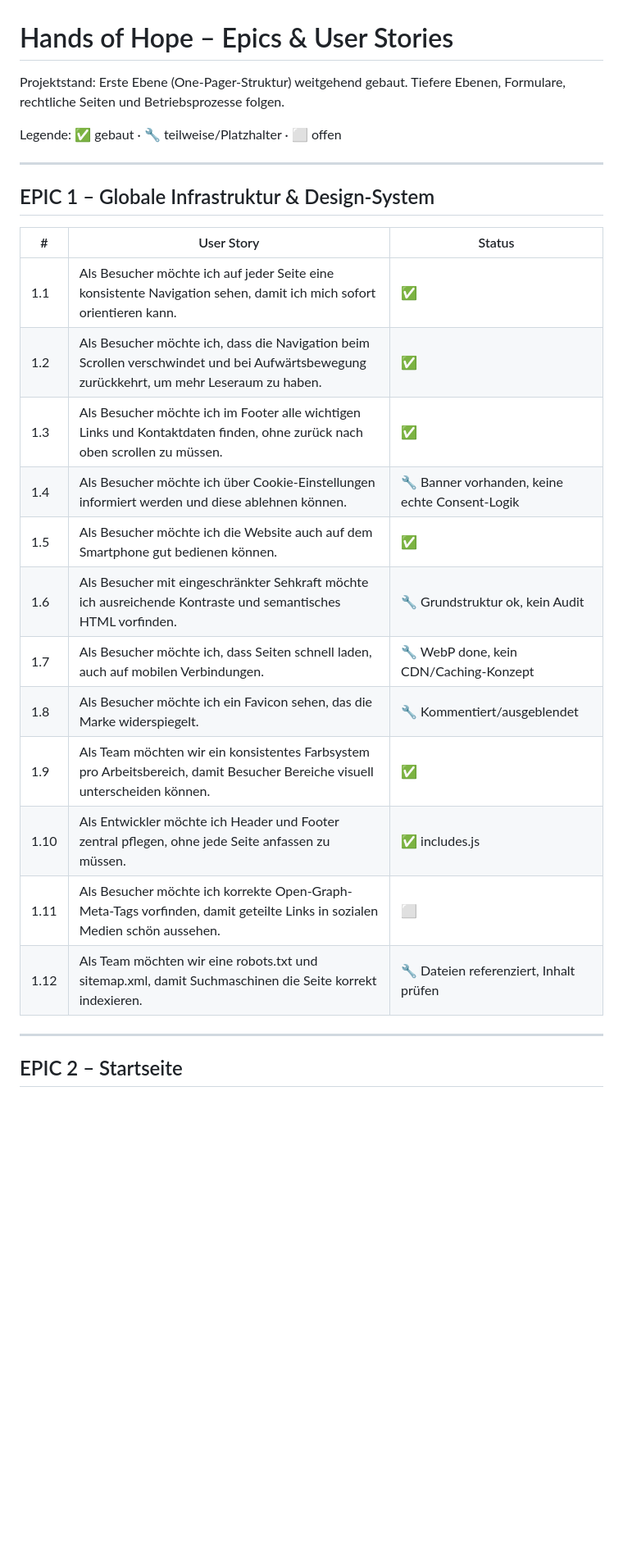
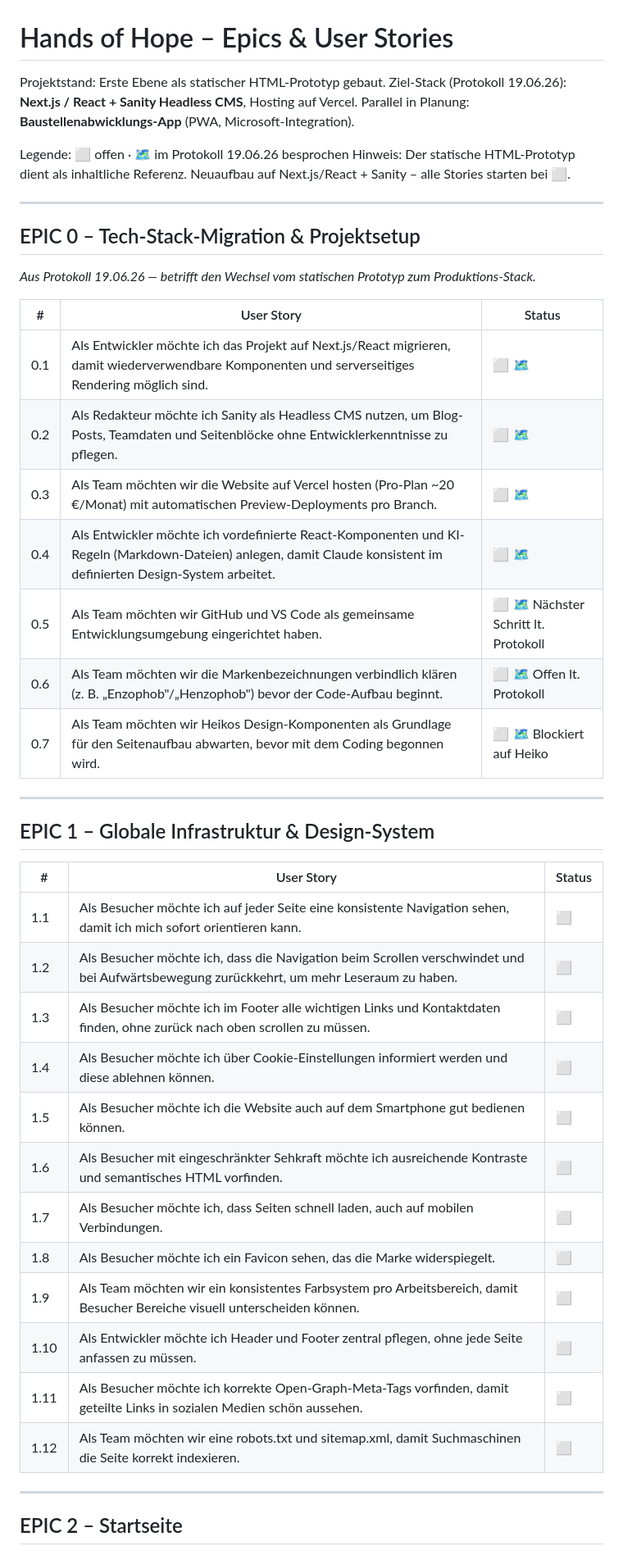
Before and after one commit to oli-handsofhope/handsofhope, a Markdown page: EPICS_UND_STORIES.md, the part around one of its changes. Shown at 82% size. Rendered like a GitHub page; blank space fills up the shorter version.

```diff
--- a/EPICS_UND_STORIES.md
+++ b/EPICS_UND_STORIES.md
@@ -1,9 +1,26 @@
 # Hands of Hope – Epics & User Stories
 
-Projektstand: Erste Ebene (One-Pager-Struktur) weitgehend gebaut.
-Tiefere Ebenen, Formulare, rechtliche Seiten und Betriebsprozesse folgen.
+Projektstand: Erste Ebene als statischer HTML-Prototyp gebaut.
+Ziel-Stack (Protokoll 19.06.26): **Next.js / React + Sanity Headless CMS**, Hosting auf Vercel.
+Parallel in Planung: **Baustellenabwicklungs-App** (PWA, Microsoft-Integration).
 
-Legende: ✅ gebaut · 🔧 teilweise/Platzhalter · ⬜ offen
+Legende: ⬜ offen · 🗺 im Protokoll 19.06.26 besprochen
+Hinweis: Der statische HTML-Prototyp dient als inhaltliche Referenz. Neuaufbau auf Next.js/React + Sanity – alle Stories starten bei ⬜.
+
+---
+
+## EPIC 0 – Tech-Stack-Migration & Projektsetup
+*Aus Protokoll 19.06.26 — betrifft den Wechsel vom statischen Prototyp zum Produktions-Stack.*
+
+| # | User Story | Status |
+|---|------------|--------|
+| 0.1 | Als Entwickler möchte ich das Projekt auf Next.js/React migrieren, damit wiederverwendbare Komponenten und serverseitiges Rendering möglich sind. | ⬜ 🗺 |
+| 0.2 | Als Redakteur möchte ich Sanity als Headless CMS nutzen, um Blog-Posts, Teamdaten und Seitenblöcke ohne Entwicklerkenntnisse zu pflegen. | ⬜ 🗺 |
+| 0.3 | Als Team möchten wir die Website auf Vercel hosten (Pro-Plan ~20 €/Monat) mit automatischen Preview-Deployments pro Branch. | ⬜ 🗺 |
+| 0.4 | Als Entwickler möchte ich vordefinierte React-Komponenten und KI-Regeln (Markdown-Dateien) anlegen, damit Claude konsistent im definierten Design-System arbeitet. | ⬜ 🗺 |
+| 0.5 | Als Team möchten wir GitHub und VS Code als gemeinsame Entwicklungsumgebung eingerichtet haben. | ⬜ 🗺 Nächster Schritt lt. Protokoll |
+| 0.6 | Als Team möchten wir die Markenbezeichnungen verbindlich klären (z. B. „Enzophob"/„Henzophob") bevor der Code-Aufbau beginnt. | ⬜ 🗺 Offen lt. Protokoll |
+| 0.7 | Als Team möchten wir Heikos Design-Komponenten als Grundlage für den Seitenaufbau abwarten, bevor mit dem Coding begonnen wird. | ⬜ 🗺 Blockiert auf Heiko |
 
 ---
 
@@ -11,18 +28,18 @@ Legende: ✅ gebaut · 🔧 teilweise/Platzhalter · ⬜ offen
 
 | # | User Story | Status |
 |---|------------|--------|
-| 1.1 | Als Besucher möchte ich auf jeder Seite eine konsistente Navigation sehen, damit ich mich sofort orientieren kann. | ✅ |
-| 1.2 | Als Besucher möchte ich, dass die Navigation beim Scrollen verschwindet und bei Aufwärtsbewegung zurückkehrt, um mehr Leseraum zu haben. | ✅ |
-| 1.3 | Als Besucher möchte ich im Footer alle wichtigen Links und Kontaktdaten finden, ohne zurück nach oben scrollen zu müssen. | ✅ |
-| 1.4 | Als Besucher möchte ich über Cookie-Einstellungen informiert werden und diese ablehnen können. | 🔧 Banner vorhanden, keine echte Consent-Logik |
-| 1.5 | Als Besucher möchte ich die Website auch auf dem Smartphone gut bedienen können. | ✅ |
-| 1.6 | Als Besucher mit eingeschränkter Sehkraft möchte ich ausreichende Kontraste und semantisches HTML vorfinden. | 🔧 Grundstruktur ok, kein Audit |
-| 1.7 | Als Besucher möchte ich, dass Seiten schnell laden, auch auf mobilen Verbindungen. | 🔧 WebP done, kein CDN/Caching-Konzept |
-| 1.8 | Als Besucher möchte ich ein Favicon sehen, das die Marke widerspiegelt. | 🔧 Kommentiert/ausgeblendet |
-| 1.9 | Als Team möchten wir ein konsistentes Farbsystem pro Arbeitsbereich, damit Besucher Bereiche visuell unterscheiden können. | ✅ |
-| 1.10 | Als Entwickler möchte ich Header und Footer zentral pflegen, ohne jede Seite anfassen zu müssen. | ✅ includes.js |
+| 1.1 | Als Besucher möchte ich auf jeder Seite eine konsistente Navigation sehen, damit ich mich sofort orientieren kann. | ⬜ |
+| 1.2 | Als Besucher möchte ich, dass die Navigation beim Scrollen verschwindet und bei Aufwärtsbewegung zurückkehrt, um mehr Leseraum zu haben. | ⬜ |
+| 1.3 | Als Besucher möchte ich im Footer alle wichtigen Links und Kontaktdaten finden, ohne zurück nach oben scrollen zu müssen. | ⬜ |
+| 1.4 | Als Besucher möchte ich über Cookie-Einstellungen informiert werden und diese ablehnen können. | ⬜ |
+| 1.5 | Als Besucher möchte ich die Website auch auf dem Smartphone gut bedienen können. | ⬜ |
+| 1.6 | Als Besucher mit eingeschränkter Sehkraft möchte ich ausreichende Kontraste und semantisches HTML vorfinden. | ⬜ |
+| 1.7 | Als Besucher möchte ich, dass Seiten schnell laden, auch auf mobilen Verbindungen. | ⬜ |
+| 1.8 | Als Besucher möchte ich ein Favicon sehen, das die Marke widerspiegelt. | ⬜ |
+| 1.9 | Als Team möchten wir ein konsistentes Farbsystem pro Arbeitsbereich, damit Besucher Bereiche visuell unterscheiden können. | ⬜ |
+| 1.10 | Als Entwickler möchte ich Header und Footer zentral pflegen, ohne jede Seite anfassen zu müssen. | ⬜ |
 | 1.11 | Als Besucher möchte ich korrekte Open-Graph-Meta-Tags vorfinden, damit geteilte Links in sozialen Medien schön aussehen. | ⬜ |
-| 1.12 | Als Team möchten wir eine robots.txt und sitemap.xml, damit Suchmaschinen die Seite korrekt indexieren. | 🔧 Dateien referenziert, Inhalt prüfen |
+| 1.12 | Als Team möchten wir eine robots.txt und sitemap.xml, damit Suchmaschinen die Seite korrekt indexieren. | ⬜ |
 
 ---
 
```
Also changed, not shown: other parts of EPICS_UND_STORIES.md (+121 -65 lines).
